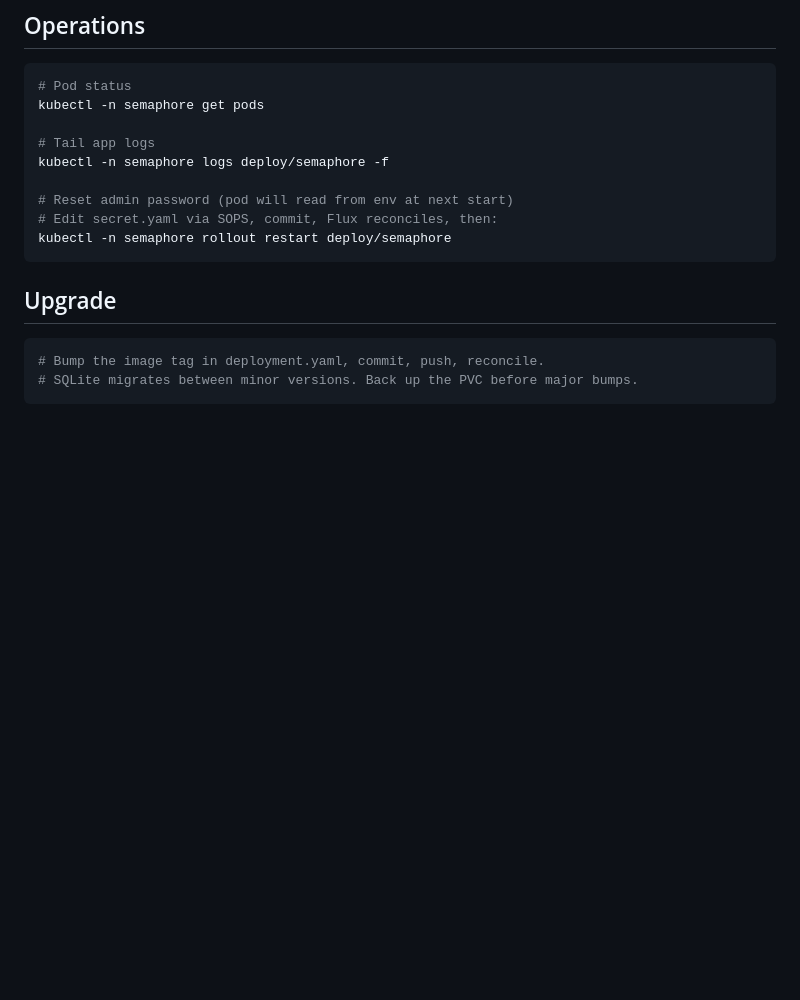
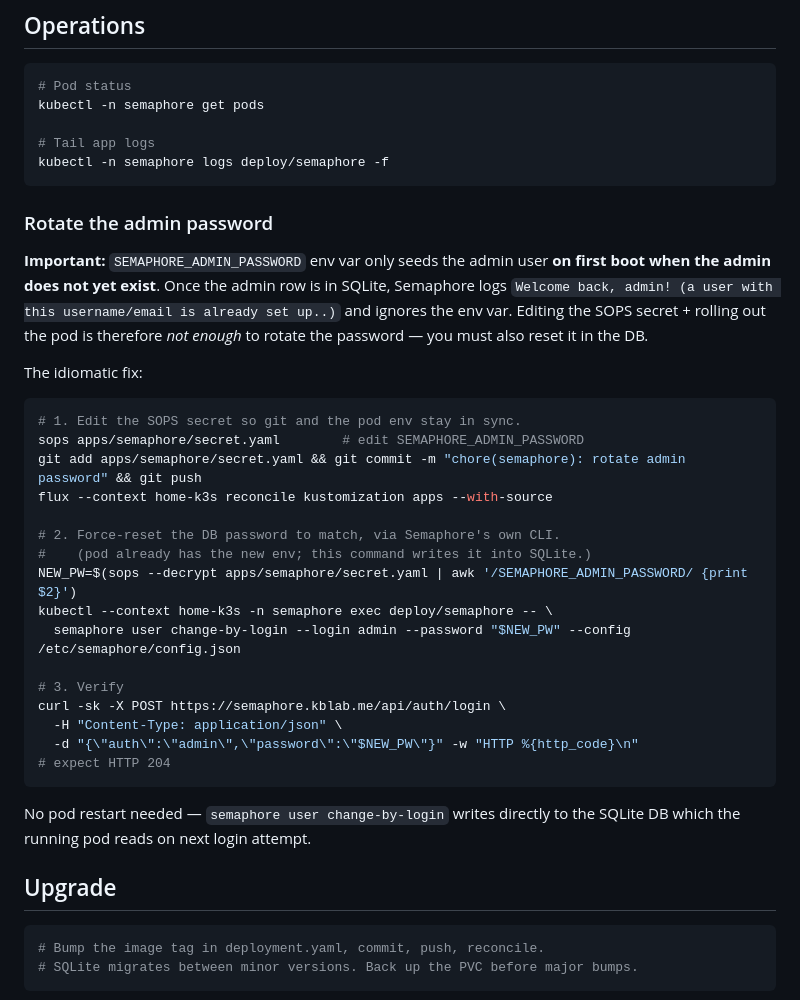
Before and after one commit to Kblack0610/home-config, a Markdown page: apps/semaphore/README.md, the part around the change. Drawn GitHub-style; blank space fills up the shorter version.

Commit message:
docs(semaphore): fix admin password rotation — env is seed-if-missing
The original README claimed editing SOPS + rolling out the pod would
rotate the password. It won't: SEMAPHORE_ADMIN_PASSWORD is only
consumed when the admin user does not yet exist. On subsequent boots
Semaphore logs 'Welcome back, admin! (already set up)' and ignores the
env. The correct procedure needs a DB-side reset via the semaphore CLI
inside the pod.

Verified end-to-end: force-reset the admin password to match SOPS, then
curl POST /api/auth/login with the new password returns HTTP 204.

````diff
--- a/apps/semaphore/README.md
+++ b/apps/semaphore/README.md
@@ -73,11 +73,40 @@ kubectl -n semaphore get pods
 
 # Tail app logs
 kubectl -n semaphore logs deploy/semaphore -f
+```
 
-# Reset admin password (pod will read from env at next start)
-# Edit secret.yaml via SOPS, commit, Flux reconciles, then:
-kubectl -n semaphore rollout restart deploy/semaphore
+### Rotate the admin password
+
+**Important:** `SEMAPHORE_ADMIN_PASSWORD` env var only seeds the admin
+user **on first boot when the admin does not yet exist**. Once the admin
+row is in SQLite, Semaphore logs `Welcome back, admin! (a user with this
+username/email is already set up..)` and ignores the env var. Editing
+the SOPS secret + rolling out the pod is therefore *not enough* to
+rotate the password — you must also reset it in the DB.
+
+The idiomatic fix:
+
+```bash
+# 1. Edit the SOPS secret so git and the pod env stay in sync.
+sops apps/semaphore/secret.yaml        # edit SEMAPHORE_ADMIN_PASSWORD
+git add apps/semaphore/secret.yaml && git commit -m "chore(semaphore): rotate admin password" && git push
+flux --context home-k3s reconcile kustomization apps --with-source
+
+# 2. Force-reset the DB password to match, via Semaphore's own CLI.
+#    (pod already has the new env; this command writes it into SQLite.)
+NEW_PW=$(sops --decrypt apps/semaphore/secret.yaml | awk '/SEMAPHORE_ADMIN_PASSWORD/ {print $2}')
+kubectl --context home-k3s -n semaphore exec deploy/semaphore -- \
+  semaphore user change-by-login --login admin --password "$NEW_PW" --config /etc/semaphore/config.json
+
+# 3. Verify
+curl -sk -X POST https://semaphore.kblab.me/api/auth/login \
+  -H "Content-Type: application/json" \
+  -d "{\"auth\":\"admin\",\"password\":\"$NEW_PW\"}" -w "HTTP %{http_code}\n"
+# expect HTTP 204
 ```
+
+No pod restart needed — `semaphore user change-by-login` writes directly to the
+SQLite DB which the running pod reads on next login attempt.
 
 ## Upgrade
 
````
